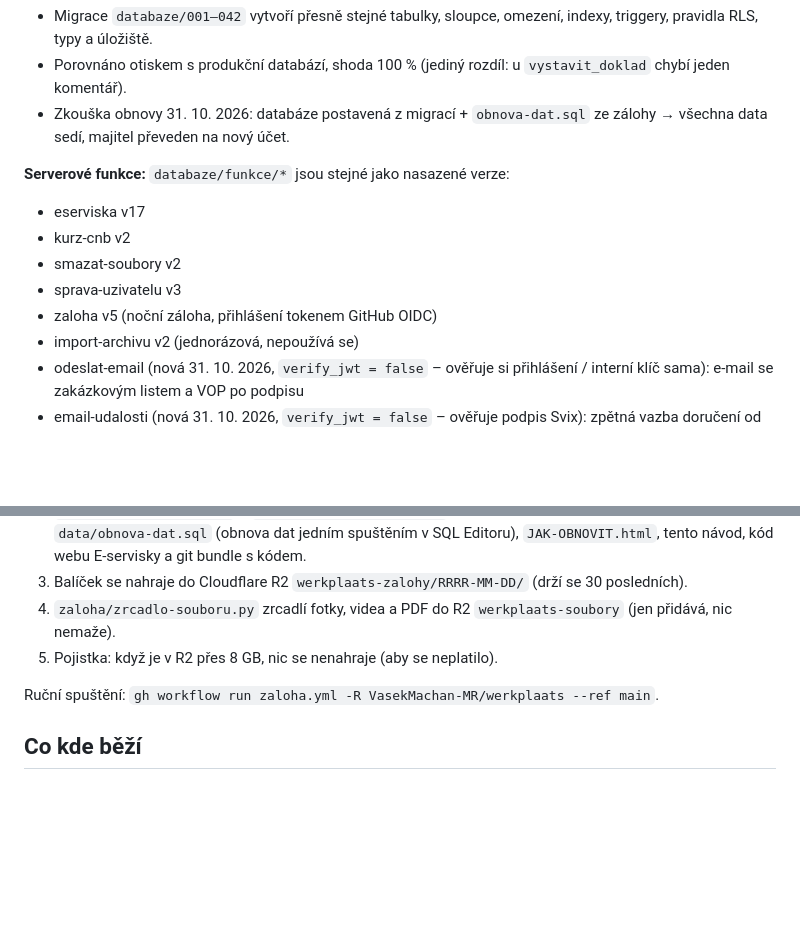
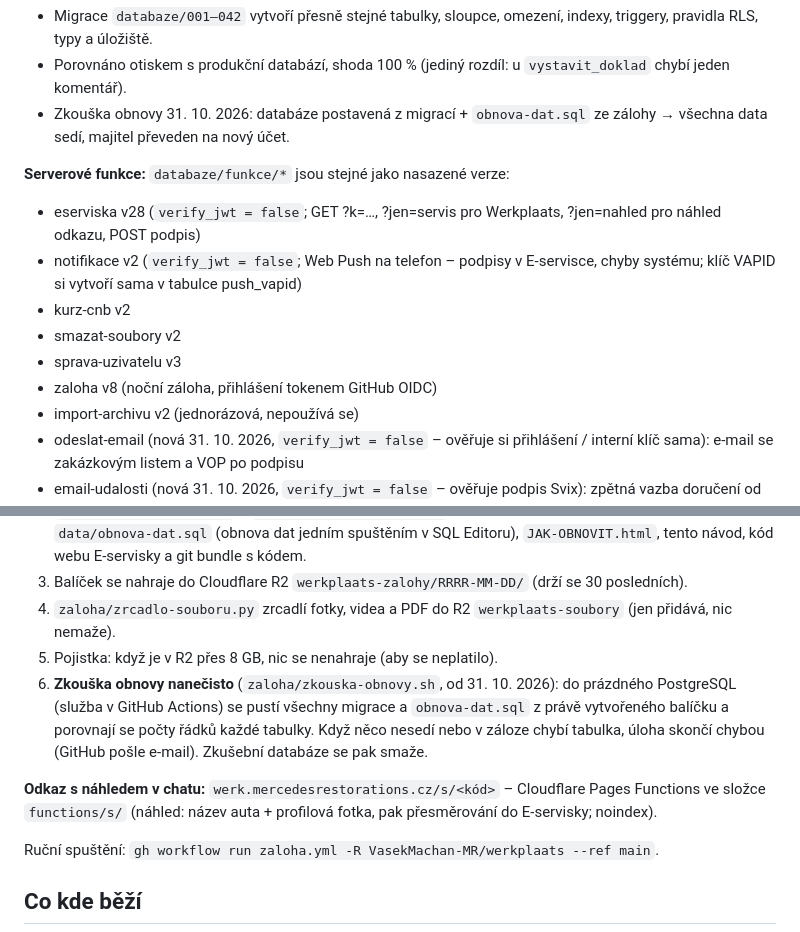
Before and after one commit to VasekMachan-MR/werkplaats, a Markdown page: OBNOVA.md, 2 parts joined by grey strips. GitHub-like rendering; blank space fills up the shorter version.

Commit message:
OBNOVA.md: notifikace, náhled odkazu, zkouška obnovy
Co-Authored-By: Claude Opus 5.5 <noreply@anthropic.com>
Claude-Session: https://claude.ai/code/session_01CA2brUbgiRQ8hhCvjDTvzQ

```diff
--- a/OBNOVA.md
+++ b/OBNOVA.md
@@ -8,11 +8,12 @@ Ověřeno **31. 10. 2026** (noční kontrola): obsah tohoto repozitáře odpoví
 - Zkouška obnovy 31. 10. 2026: databáze postavená z migrací + `obnova-dat.sql` ze zálohy → všechna data sedí, majitel převeden na nový účet.
 
 **Serverové funkce:** `databaze/funkce/*` jsou stejné jako nasazené verze:
-- eserviska v17
+- eserviska v28 (`verify_jwt = false`; GET ?k=…, ?jen=servis pro Werkplaats, ?jen=nahled pro náhled odkazu, POST podpis)
+- notifikace v2 (`verify_jwt = false`; Web Push na telefon – podpisy v E-servisce, chyby systému; klíč VAPID si vytvoří sama v tabulce push_vapid)
 - kurz-cnb v2
 - smazat-soubory v2
 - sprava-uzivatelu v3
-- zaloha v5 (noční záloha, přihlášení tokenem GitHub OIDC)
+- zaloha v8 (noční záloha, přihlášení tokenem GitHub OIDC)
 - import-archivu v2 (jednorázová, nepoužívá se)
 - odeslat-email (nová 31. 10. 2026, `verify_jwt = false` – ověřuje si přihlášení / interní klíč sama): e-mail se zakázkovým listem a VOP po podpisu
 - email-udalosti (nová 31. 10. 2026, `verify_jwt = false` – ověřuje podpis Svix): zpětná vazba doručení od Resend
@@ -33,6 +34,9 @@ Běží na GitHubu (workflow `.github/workflows/zaloha.yml`), nezávisle na Macu
 3. Balíček se nahraje do Cloudflare R2 `werkplaats-zalohy/RRRR-MM-DD/` (drží se 30 posledních).
 4. `zaloha/zrcadlo-souboru.py` zrcadlí fotky, videa a PDF do R2 `werkplaats-soubory` (jen přidává, nic nemaže).
 5. Pojistka: když je v R2 přes 8 GB, nic se nenahraje (aby se neplatilo).
+6. **Zkouška obnovy nanečisto** (`zaloha/zkouska-obnovy.sh`, od 31. 10. 2026): do prázdného PostgreSQL (služba v GitHub Actions) se pustí všechny migrace a `obnova-dat.sql` z právě vytvořeného balíčku a porovnají se počty řádků každé tabulky. Když něco nesedí nebo v záloze chybí tabulka, úloha skončí chybou (GitHub pošle e-mail). Zkušební databáze se pak smaže.
+
+**Odkaz s náhledem v chatu:** `werk.mercedesrestorations.cz/s/<kód>` – Cloudflare Pages Functions ve složce `functions/s/` (náhled: název auta + profilová fotka, pak přesměrování do E-servisky; noindex).
 
 Ruční spuštění: `gh workflow run zaloha.yml -R VasekMachan-MR/werkplaats --ref main`.
 
```
